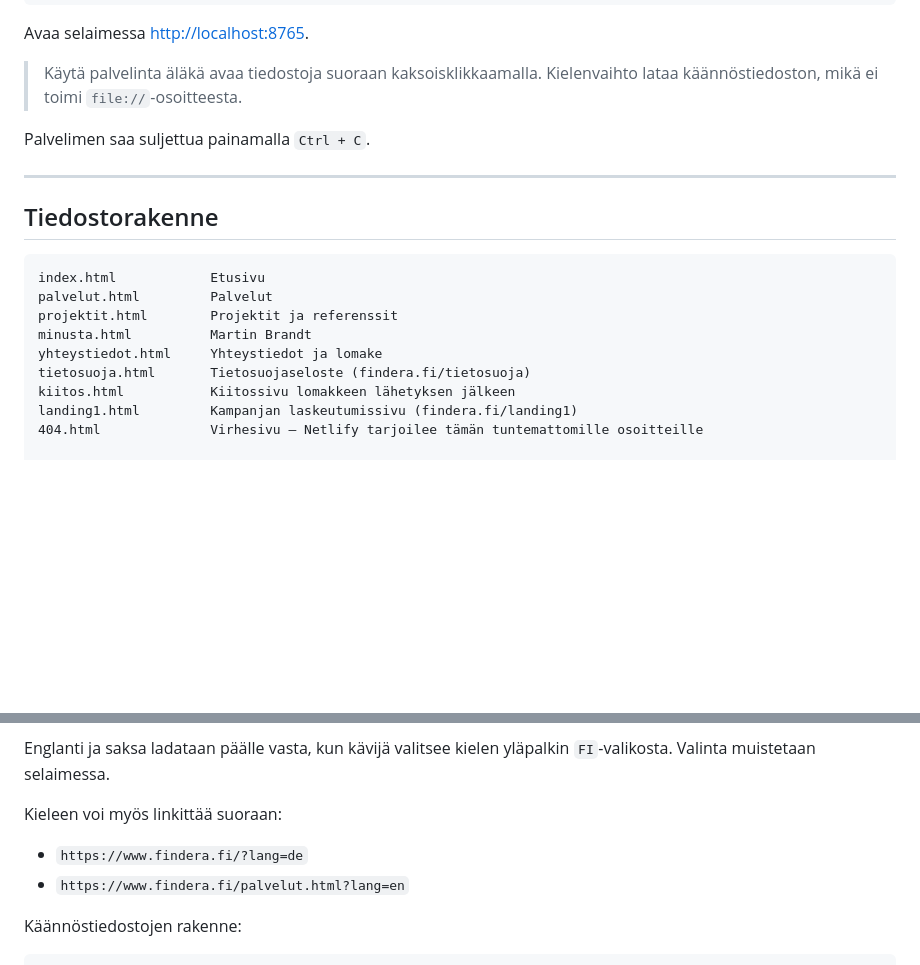
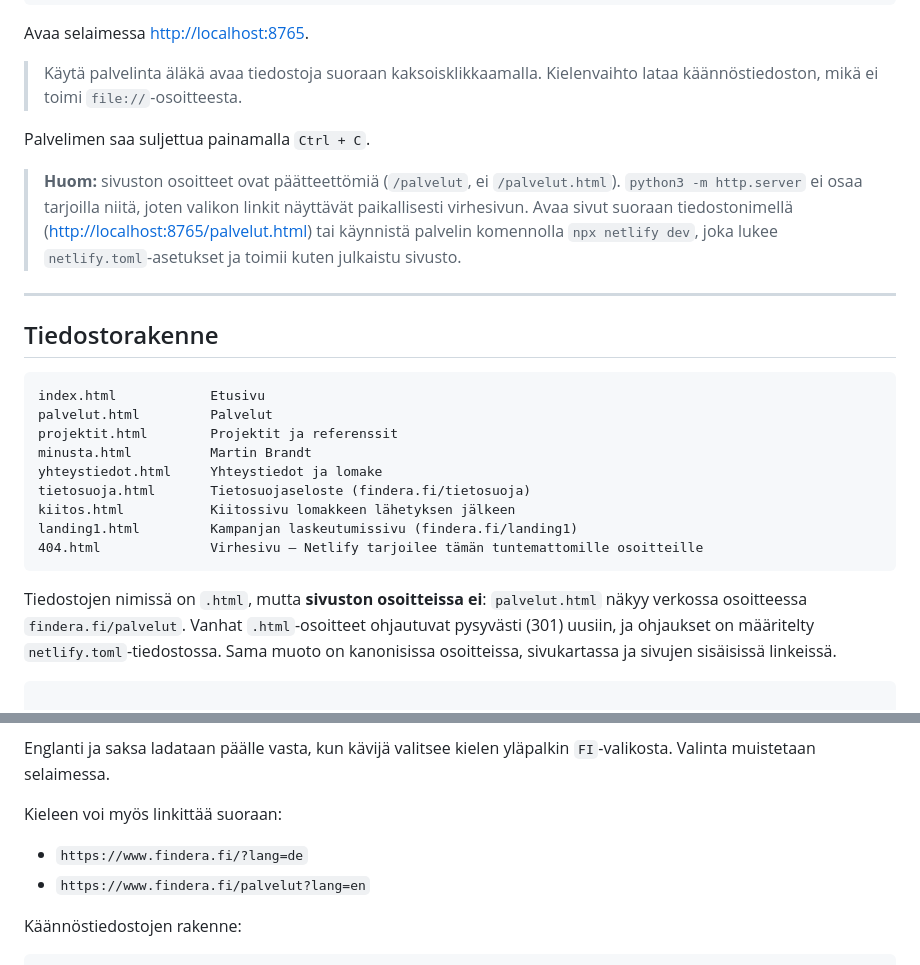
Before and after one commit to TittaWin/FinDera-uusi-sivusto, a Markdown page: README.md, 2 parts joined by grey strips. Drawn GitHub-style; blank space fills up the shorter version.

Commit message:
Kirjaa päätteettömät osoitteet ohjeeseen
Ohje neuvoi paikallisen palvelimen, joka ei osaa tarjoilla päätteettömiä
osoitteita — valikon linkit näyttävät sillä virhesivun. Lisätty vaihtoehto
ja selitys osoitteiden muodosta.

Co-Authored-By: Claude Opus 5 <noreply@anthropic.com>

````diff
--- a/README.md
+++ b/README.md
@@ -36,6 +36,13 @@ Avaa selaimessa <http://localhost:8765>.
 
 Palvelimen saa suljettua painamalla `Ctrl + C`.
 
+> **Huom:** sivuston osoitteet ovat päätteettömiä (`/palvelut`, ei
+> `/palvelut.html`). `python3 -m http.server` ei osaa tarjoilla niitä, joten
+> valikon linkit näyttävät paikallisesti virhesivun. Avaa sivut suoraan
+> tiedostonimellä (<http://localhost:8765/palvelut.html>) tai käynnistä
+> palvelin komennolla `npx netlify dev`, joka lukee `netlify.toml`-asetukset
+> ja toimii kuten julkaistu sivusto.
+
 ---
 
 ## Tiedostorakenne
@@ -50,6 +57,15 @@ tietosuoja.html       Tietosuojaseloste (findera.fi/tietosuoja)
 kiitos.html           Kiitossivu lomakkeen lähetyksen jälkeen
 landing1.html         Kampanjan laskeutumissivu (findera.fi/landing1)
 404.html              Virhesivu — Netlify tarjoilee tämän tuntemattomille osoitteille
+```
+
+Tiedostojen nimissä on `.html`, mutta **sivuston osoitteissa ei**: `palvelut.html`
+näkyy verkossa osoitteessa `findera.fi/palvelut`. Vanhat `.html`-osoitteet
+ohjautuvat pysyvästi (301) uusiin, ja ohjaukset on määritelty
+`netlify.toml`-tiedostossa. Sama muoto on kanonisissa osoitteissa, sivukartassa
+ja sivujen sisäisissä linkeissä.
+
+```
 
 assets/
   css/style.css       Kaikki tyylit (värit, typografia, animaatiot)
@@ -147,7 +163,7 @@ yläpalkin `FI`-valikosta. Valinta muistetaan selaimessa.
 Kieleen voi myös linkittää suoraan:
 
 - `https://www.findera.fi/?lang=de`
-- `https://www.findera.fi/palvelut.html?lang=en`
+- `https://www.findera.fi/palvelut?lang=en`
 
 Käännöstiedostojen rakenne:
 
````
